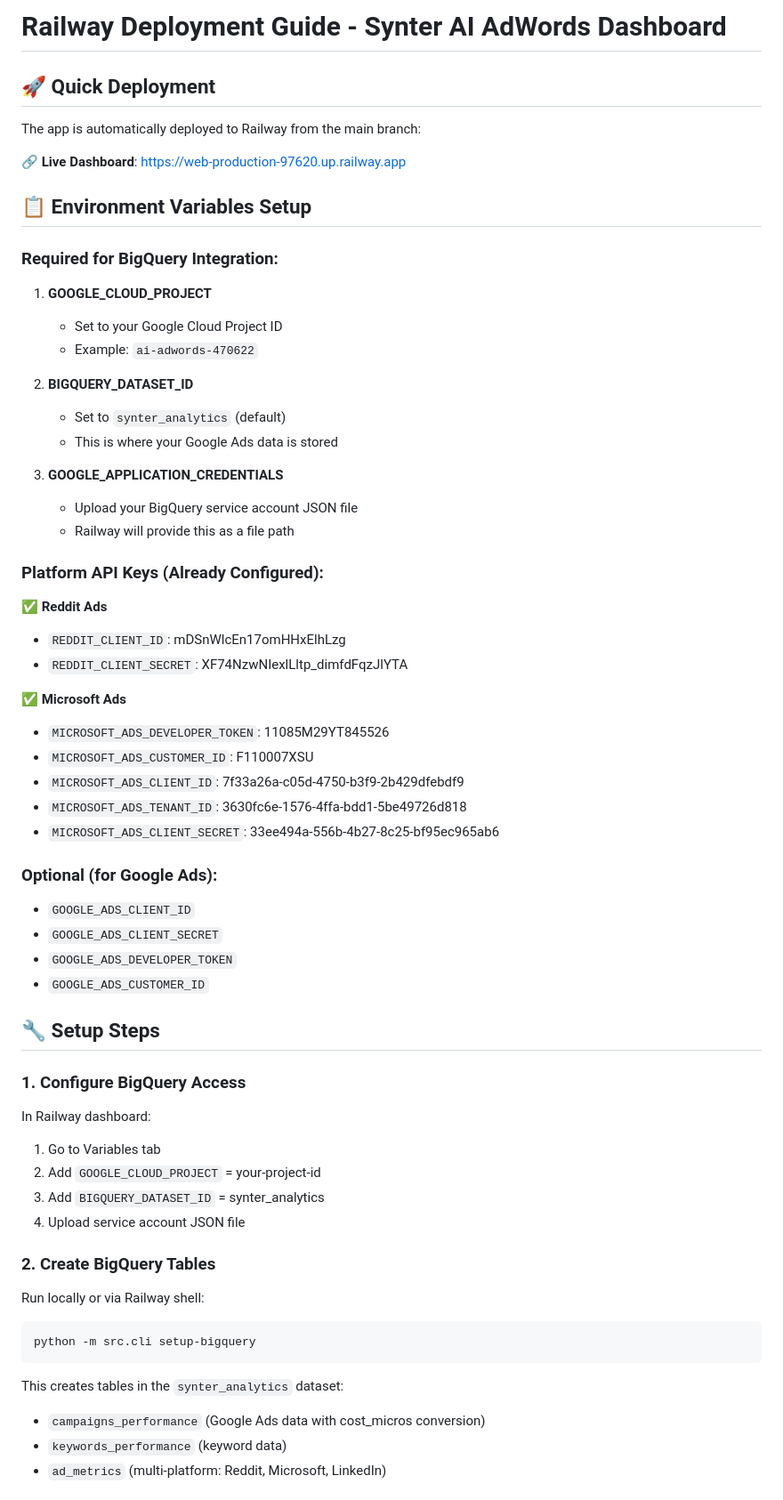
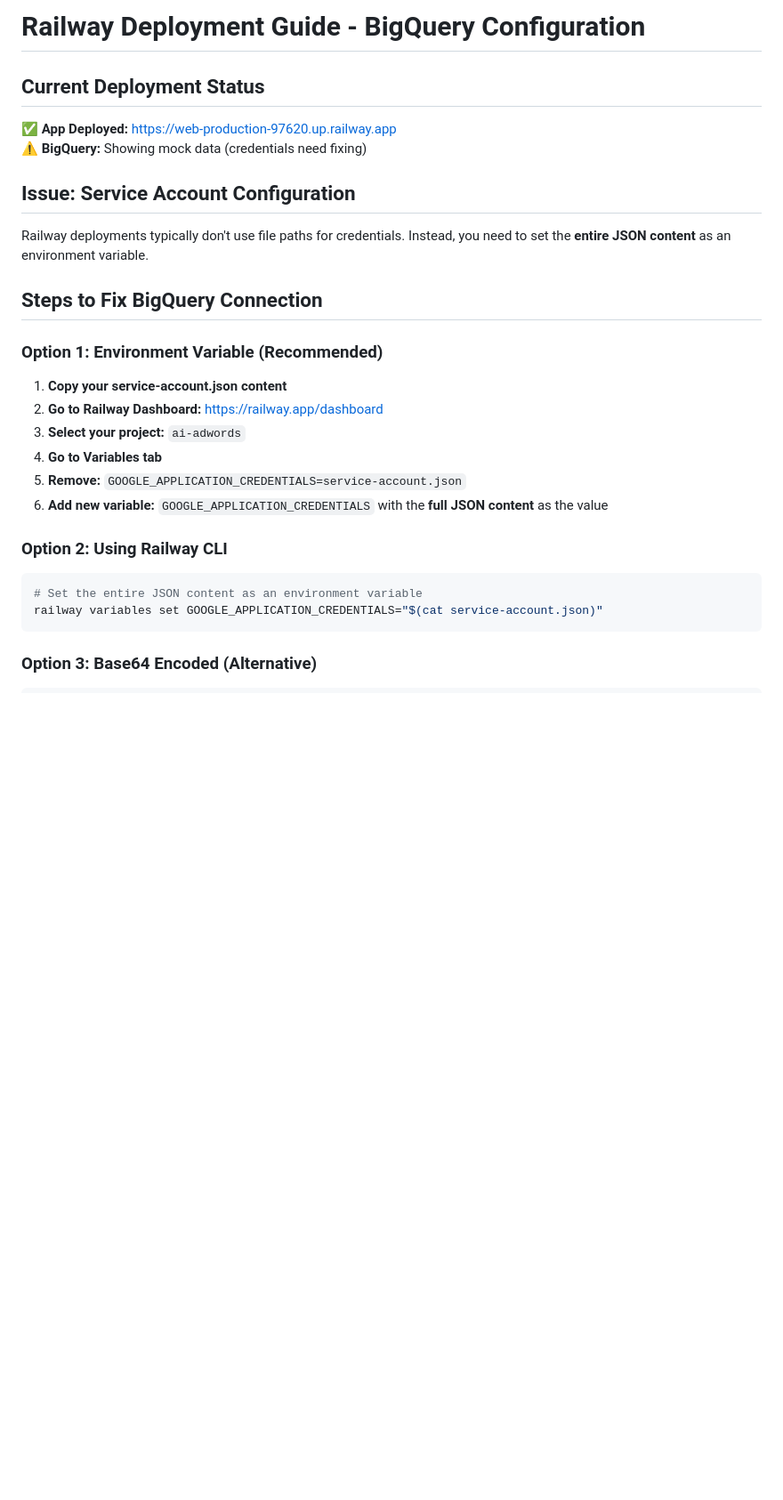
Before and after one commit to jshorwitz/ai-adwords, a Markdown page: RAILWAY_DEPLOYMENT_GUIDE.md, the part around the change printed below. Shown: that part at 89% size. Drawn GitHub-style; blank space fills up the shorter version.

````diff
--- a/RAILWAY_DEPLOYMENT_GUIDE.md
+++ b/RAILWAY_DEPLOYMENT_GUIDE.md
@@ -1,65 +1,30 @@
-# Railway Deployment Guide - Synter AI AdWords Dashboard
+# Railway Deployment Guide - BigQuery Configuration
 
-## 🚀 Quick Deployment
+## Current Deployment Status
+✅ **App Deployed:** https://web-production-97620.up.railway.app
+⚠️ **BigQuery:** Showing mock data (credentials need fixing)
 
-The app is automatically deployed to Railway from the main branch:
+## Issue: Service Account Configuration
 
-**🔗 Live Dashboard**: https://web-production-97620.up.railway.app
+Railway deployments typically don't use file paths for credentials. Instead, you need to set the **entire JSON content** as an environment variable.
 
-## 📋 Environment Variables Setup
+## Steps to Fix BigQuery Connection
 
-### Required for BigQuery Integration:
+### Option 1: Environment Variable (Recommended)
 
-1. **GOOGLE_CLOUD_PROJECT**
-   - Set to your Google Cloud Project ID
-   - Example: `ai-adwords-470622`
+1. **Copy your service-account.json content**
+2. **Go to Railway Dashboard:** https://railway.app/dashboard
+3. **Select your project:** `ai-adwords`
+4. **Go to Variables tab**
+5. **Remove:** `GOOGLE_APPLICATION_CREDENTIALS=service-account.json`
+6. **Add new variable:** `GOOGLE_APPLICATION_CREDENTIALS` with the **full JSON content** as the value
 
-2. **BIGQUERY_DATASET_ID**
-   - Set to `synter_analytics` (default)
-   - This is where your Google Ads data is stored
+### Option 2: Using Railway CLI
 
-3. **GOOGLE_APPLICATION_CREDENTIALS**
-   - Upload your BigQuery service account JSON file
-   - Railway will provide this as a file path
-
-### Platform API Keys (Already Configured):
-
-✅ **Reddit Ads**
-- `REDDIT_CLIENT_ID`: mDSnWlcEn17omHHxElhLzg
-- `REDDIT_CLIENT_SECRET`: XF74NzwNIexlLltp_dimfdFqzJlYTA
-
-✅ **Microsoft Ads**
-- `MICROSOFT_ADS_DEVELOPER_TOKEN`: 11085M29YT845526
-- `MICROSOFT_ADS_CUSTOMER_ID`: F110007XSU
-- `MICROSOFT_ADS_CLIENT_ID`: 7f33a26a-c05d-4750-b3f9-2b429dfebdf9
-- `MICROSOFT_ADS_TENANT_ID`: 3630fc6e-1576-4ffa-bdd1-5be49726d818
-- `MICROSOFT_ADS_CLIENT_SECRET`: 33ee494a-556b-4b27-8c25-bf95ec965ab6
-
-### Optional (for Google Ads):
-- `GOOGLE_ADS_CLIENT_ID`
-- `GOOGLE_ADS_CLIENT_SECRET`
-- `GOOGLE_ADS_DEVELOPER_TOKEN`
-- `GOOGLE_ADS_CUSTOMER_ID`
-
-## 🔧 Setup Steps
-
-### 1. Configure BigQuery Access
-
-In Railway dashboard:
-1. Go to Variables tab
-2. Add `GOOGLE_CLOUD_PROJECT` = your-project-id
-3. Add `BIGQUERY_DATASET_ID` = synter_analytics
-4. Upload service account JSON file
-
-### 2. Create BigQuery Tables
-
-Run locally or via Railway shell:
 ```bash
-python -m src.cli setup-bigquery
+# Set the entire JSON content as an environment variable
+railway variables set GOOGLE_APPLICATION_CREDENTIALS="$(cat service-account.json)"
 ```
 
-This creates tables in the `synter_analytics` dataset:
-- `campaigns_performance` (Google Ads data with cost_micros conversion)
-- `keywords_performance` (keyword data)
-- `ad_metrics` (multi-platform: Reddit, Microsoft, LinkedIn)
+### Option 3: Base64 Encoded (Alternative)
 
````
Also changed, not shown: other parts of RAILWAY_DEPLOYMENT_GUIDE.md (+68 -54 lines).
